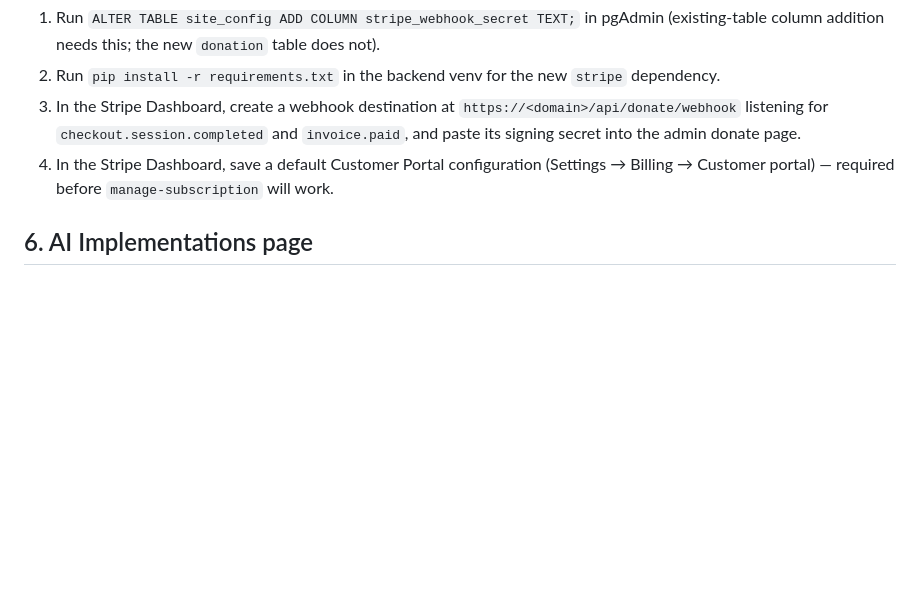
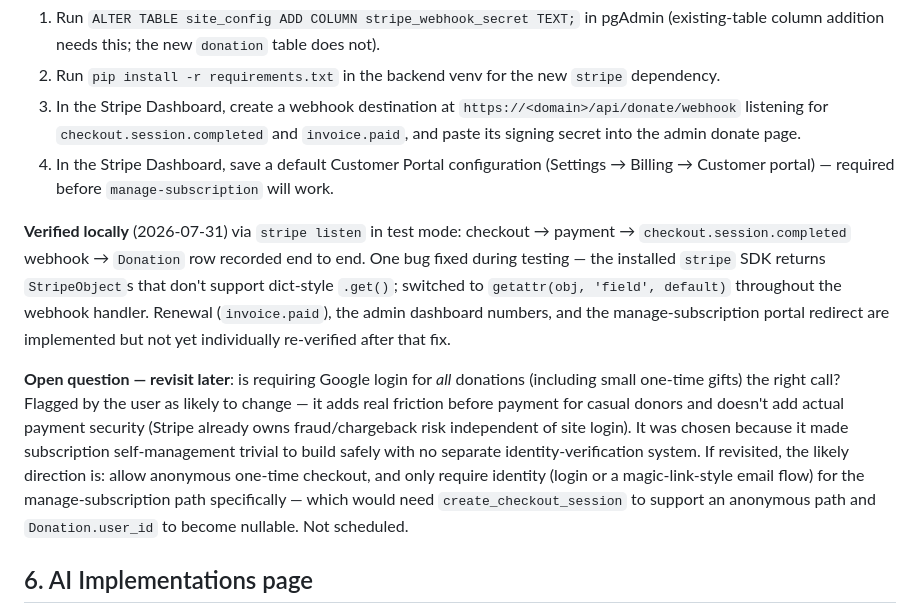
Before and after one commit to colinpetree/personal-website, a Markdown page: PLAN.md, the part around the change. Drawn GitHub-style; blank space fills up the shorter version.

Commit message:
Document donation flow verification and open question in PLAN.md
- Note local end-to-end test of Stripe checkout -> webhook -> Donation record, and the StripeObject.get() bug fixed during testing
- Flag unresolved question about requiring Google login for all donations vs. allowing anonymous one-time checkout

```diff
--- a/PLAN.md
+++ b/PLAN.md
@@ -91,6 +91,10 @@ Checkbox key: `[x]` done, `[~]` partial/needs follow-up, `[ ]` not started.
 3. In the Stripe Dashboard, create a webhook destination at `https://<domain>/api/donate/webhook` listening for `checkout.session.completed` and `invoice.paid`, and paste its signing secret into the admin donate page.
 4. In the Stripe Dashboard, save a default Customer Portal configuration (Settings → Billing → Customer portal) — required before `manage-subscription` will work.
 
+**Verified locally** (2026-07-31) via `stripe listen` in test mode: checkout → payment → `checkout.session.completed` webhook → `Donation` row recorded end to end. One bug fixed during testing — the installed `stripe` SDK returns `StripeObject`s that don't support dict-style `.get()`; switched to `getattr(obj, 'field', default)` throughout the webhook handler. Renewal (`invoice.paid`), the admin dashboard numbers, and the manage-subscription portal redirect are implemented but not yet individually re-verified after that fix.
+
+**Open question — revisit later**: is requiring Google login for *all* donations (including small one-time gifts) the right call? Flagged by the user as likely to change — it adds real friction before payment for casual donors and doesn't add actual payment security (Stripe already owns fraud/chargeback risk independent of site login). It was chosen because it made subscription self-management trivial to build safely with no separate identity-verification system. If revisited, the likely direction is: allow anonymous one-time checkout, and only require identity (login or a magic-link-style email flow) for the manage-subscription path specifically — which would need `create_checkout_session` to support an anonymous path and `Donation.user_id` to become nullable. Not scheduled.
+
 ## 6. AI Implementations page
 
 - [ ] **Entirely unbuilt beyond the config shell.** Public page is a "Coming soon" stub; admin page only has enable/name/slug (no API key fields — env vars only). No chat UI, no conversation/prompt-eval/RAG/tool-use/MCP backend anywhere. `ANTHROPIC_API_KEY`/`VOYAGE_API_KEY` are referenced in `.env.example` and in the admin page's help text only.
```
